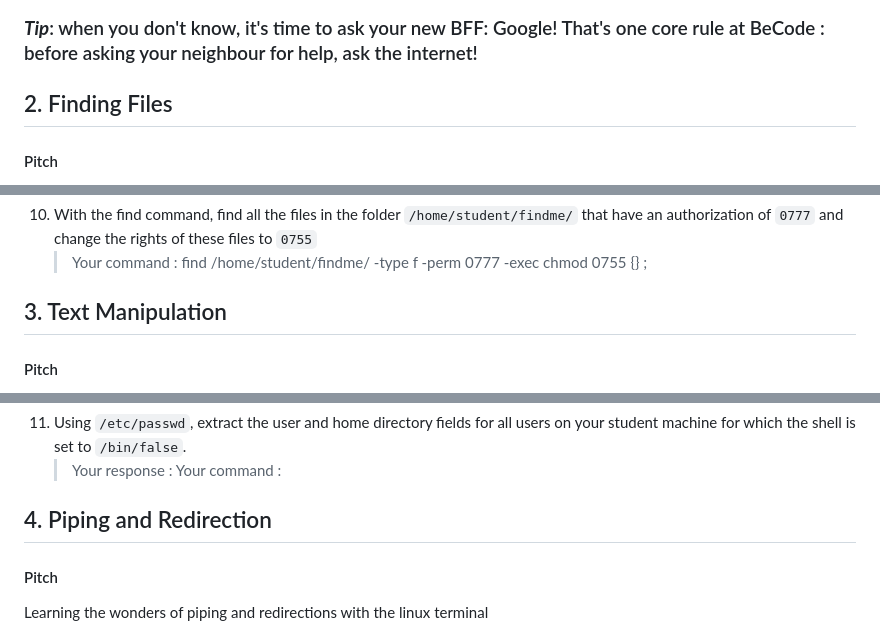
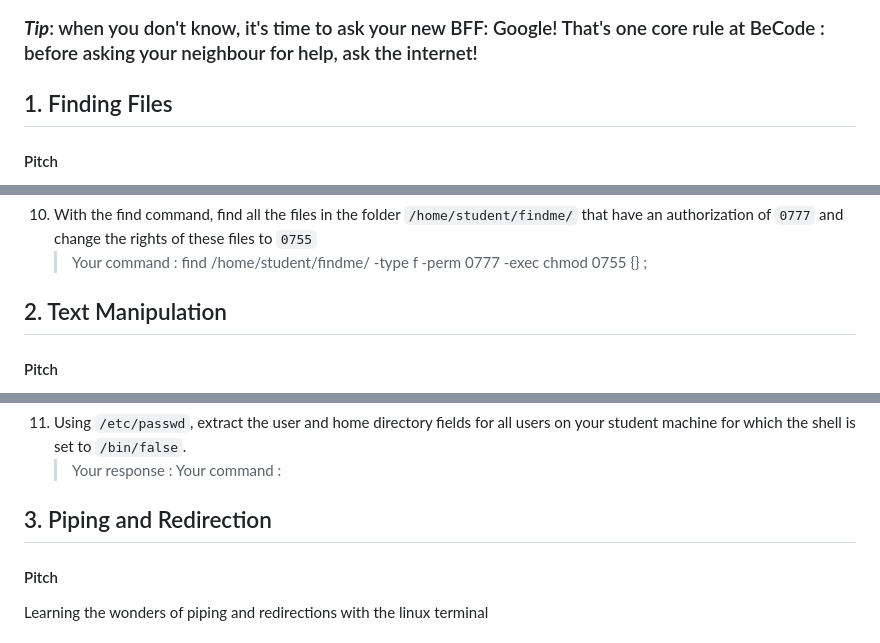
Before and after one commit to Crucius96/Becode_Cybersecurity, a Markdown page: Linux Chapter/Linux Commands/Theory_&_Questionnaire.md, 3 parts joined by grey strips. GitHub-like rendering.

```diff
--- a/Linux Chapter/Linux Commands/Theory_&_Questionnaire.md
+++ b/Linux Chapter/Linux Commands/Theory_&_Questionnaire.md
@@ -6,7 +6,7 @@
 
 
 
-## 2. Finding Files
+## 1. Finding Files
 
 #### Pitch
 When you work with linux a graphical user interface is not always available. In most cases, you'll just have the access to a terminal of a remote machine, on which you have just logged in using ssh. It is therefore interesting to be able to use specific commands to easily find a file, folder or even search for pieces of text in files. This is what we will do here.
@@ -44,7 +44,7 @@ user and execute ls -l on them. **Chaining/piping commands is NOT allowed!**
 
 
 
-## 3. Text Manipulation
+## 2. Text Manipulation
 
 #### Pitch
 When you work with linux a graphical user interface is not always available. In most cases, you'll just have the access to a terminal of a remote machine, on which you have just logged in using ssh. It is therefore interesting to be able to use specific commands to easily find a file, folder or even search for pieces of text in files. This is what we will do here.
@@ -88,7 +88,7 @@ machine for which the shell is set to ``/bin/false``.
 
 
 
-## 4. Piping and Redirection
+## 3. Piping and Redirection
 
 #### Pitch
 Learning the wonders of piping and redirections with the linux terminal
```
Also changed, not shown: other parts of Linux Chapter/Linux Commands/Theory_&_Questionnaire.md (+3 -3 lines).
